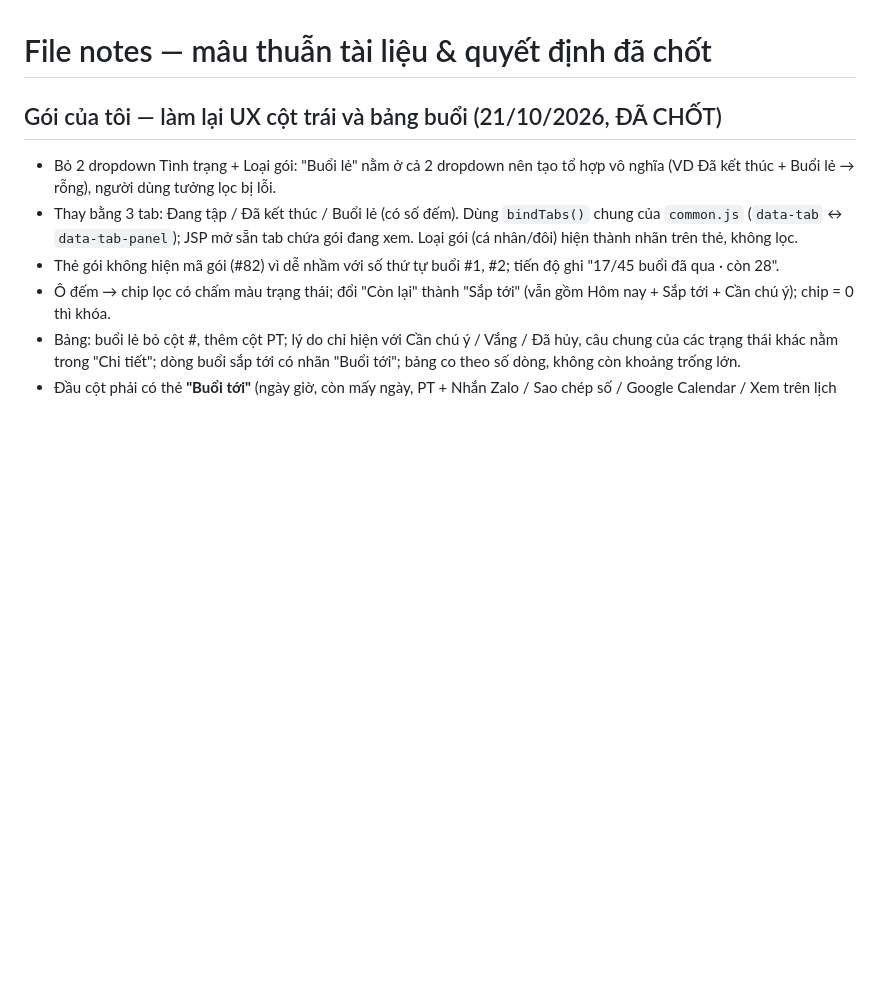
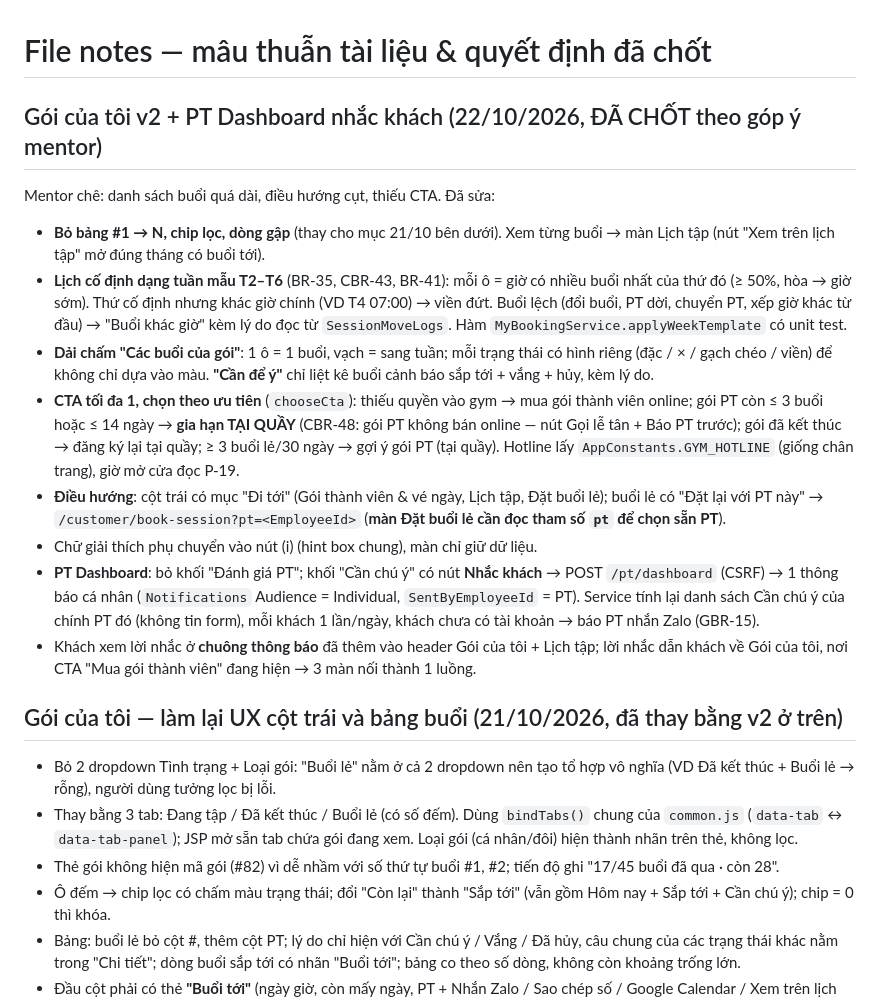
Before and after one commit to Thomas-luckyclover/gym-management-system, a Markdown page: docs/notes.md, the part around the change. Rendered like a GitHub page; blank space fills up the shorter version.

Commit message:
docs(notes): ghi quyết định Gói của tôi v2 + PT nhắc khách (22/10/2026)

```diff
--- a/docs/notes.md
+++ b/docs/notes.md
@@ -1,6 +1,17 @@
 # File notes — mâu thuẫn tài liệu & quyết định đã chốt
 
-## Gói của tôi — làm lại UX cột trái và bảng buổi (21/10/2026, ĐÃ CHỐT)
+## Gói của tôi v2 + PT Dashboard nhắc khách (22/10/2026, ĐÃ CHỐT theo góp ý mentor)
+Mentor chê: danh sách buổi quá dài, điều hướng cụt, thiếu CTA. Đã sửa:
+- **Bỏ bảng #1 → N, chip lọc, dòng gập** (thay cho mục 21/10 bên dưới). Xem từng buổi → màn Lịch tập (nút "Xem trên lịch tập" mở đúng tháng có buổi tới).
+- **Lịch cố định dạng tuần mẫu T2–T6** (BR-35, CBR-43, BR-41): mỗi ô = giờ có nhiều buổi nhất của thứ đó (≥ 50%, hòa → giờ sớm). Thứ cố định nhưng khác giờ chính (VD T4 07:00) → viền đứt. Buổi lệch (đổi buổi, PT dời, chuyển PT, xếp giờ khác từ đầu) → "Buổi khác giờ" kèm lý do đọc từ `SessionMoveLogs`. Hàm `MyBookingService.applyWeekTemplate` có unit test.
+- **Dải chấm "Các buổi của gói"**: 1 ô = 1 buổi, vạch = sang tuần; mỗi trạng thái có hình riêng (đặc / × / gạch chéo / viền) để không chỉ dựa vào màu. **"Cần để ý"** chỉ liệt kê buổi cảnh báo sắp tới + vắng + hủy, kèm lý do.
+- **CTA tối đa 1, chọn theo ưu tiên** (`chooseCta`): thiếu quyền vào gym → mua gói thành viên online; gói PT còn ≤ 3 buổi hoặc ≤ 14 ngày → **gia hạn TẠI QUẦY** (CBR-48: gói PT không bán online — nút Gọi lễ tân + Báo PT trước); gói đã kết thúc → đăng ký lại tại quầy; ≥ 3 buổi lẻ/30 ngày → gợi ý gói PT (tại quầy). Hotline lấy `AppConstants.GYM_HOTLINE` (giống chân trang), giờ mở cửa đọc P-19.
+- **Điều hướng**: cột trái có mục "Đi tới" (Gói thành viên & vé ngày, Lịch tập, Đặt buổi lẻ); buổi lẻ có "Đặt lại với PT này" → `/customer/book-session?pt=<EmployeeId>` (**màn Đặt buổi lẻ cần đọc tham số `pt` để chọn sẵn PT**).
+- Chữ giải thích phụ chuyển vào nút (i) (hint box chung), màn chỉ giữ dữ liệu.
+- **PT Dashboard**: bỏ khối "Đánh giá PT"; khối "Cần chú ý" có nút **Nhắc khách** → POST `/pt/dashboard` (CSRF) → 1 thông báo cá nhân (`Notifications` Audience = Individual, `SentByEmployeeId` = PT). Service tính lại danh sách Cần chú ý của chính PT đó (không tin form), mỗi khách 1 lần/ngày, khách chưa có tài khoản → báo PT nhắn Zalo (GBR-15).
+- Khách xem lời nhắc ở **chuông thông báo** đã thêm vào header Gói của tôi + Lịch tập; lời nhắc dẫn khách về Gói của tôi, nơi CTA "Mua gói thành viên" đang hiện → 3 màn nối thành 1 luồng.
+
+## Gói của tôi — làm lại UX cột trái và bảng buổi (21/10/2026, đã thay bằng v2 ở trên)
 - Bỏ 2 dropdown Tình trạng + Loại gói: "Buổi lẻ" nằm ở cả 2 dropdown nên tạo tổ hợp vô nghĩa (VD Đã kết thúc + Buổi lẻ → rỗng), người dùng tưởng lọc bị lỗi.
 - Thay bằng 3 tab: Đang tập / Đã kết thúc / Buổi lẻ (có số đếm). Dùng `bindTabs()` chung của `common.js` (`data-tab` ↔ `data-tab-panel`); JSP mở sẵn tab chứa gói đang xem. Loại gói (cá nhân/đôi) hiện thành nhãn trên thẻ, không lọc.
 - Thẻ gói không hiện mã gói (#82) vì dễ nhầm với số thứ tự buổi #1, #2; tiến độ ghi "17/45 buổi đã qua · còn 28".
```
